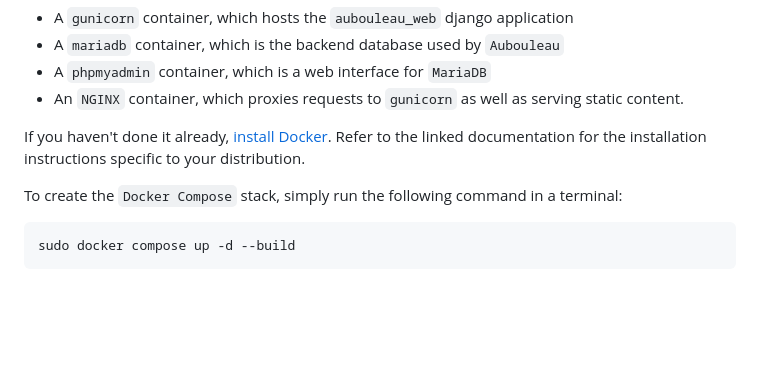
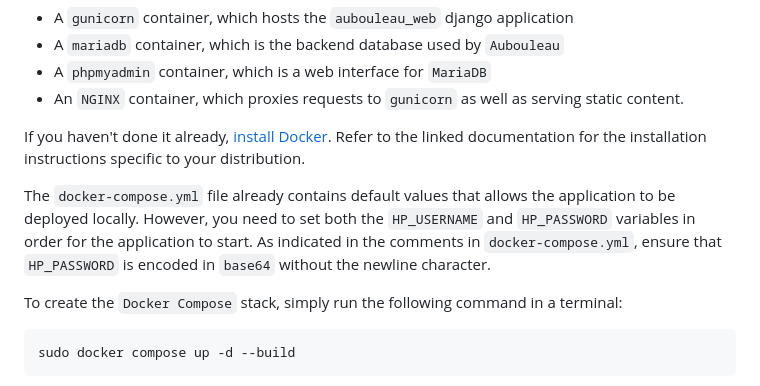
Before and after one commit to Theophile-Wemaere/aubouleau, a Markdown page: README.md, the part around the change. Drawn GitHub-style; blank space fills up the shorter version.

Commit message:
updated instructions for the Docker deployment in the README
Added information about the hyperplanning variables being required to deploy the application.

````diff
--- a/README.md
+++ b/README.md
@@ -64,6 +64,8 @@ As of now, the application can be deployed as a `Docker Compose` stack. The prov
 
 If you haven't done it already, [install Docker](https://docs.docker.com/engine/install/). Refer to the linked documentation for the installation instructions specific to your distribution.
 
+The `docker-compose.yml` file already contains default values that allows the application to be deployed locally. However, you need to set both the `HP_USERNAME` and `HP_PASSWORD` variables in order for the application to start. As indicated in the comments in `docker-compose.yml`, ensure that `HP_PASSWORD` is encoded in `base64` without the newline character.
+
 To create the `Docker Compose` stack, simply run the following command in a terminal:
 ```shell
 sudo docker compose up -d --build
````
